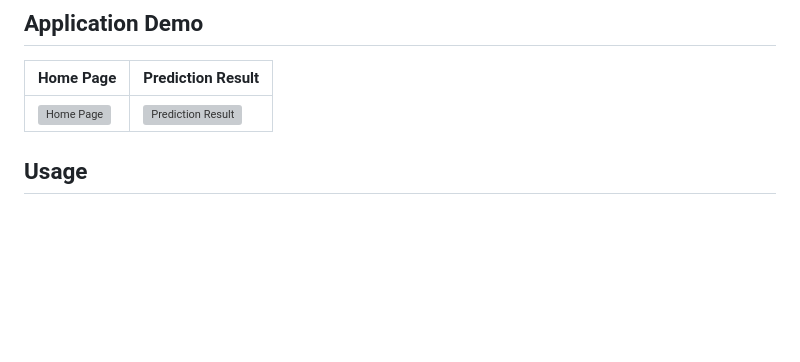
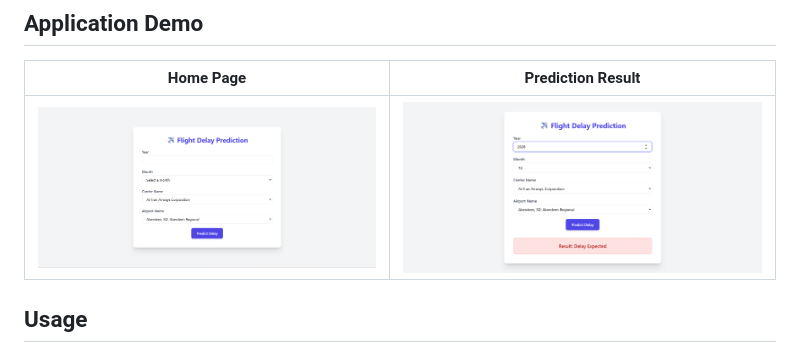
Before and after one commit to pavan347/Airport-Flight-Delay-Analysis-and-Prediction, a Markdown page: README.md, the part around the change. Rendered like a GitHub page; blank space fills up the shorter version; grey boxes are pictures that could not be loaded.

Commit message:
demo images path corrected from demo -> Demo

```diff
--- a/README.md
+++ b/README.md
@@ -137,7 +137,7 @@ Airport Flight Delay Analytics and Prediction/
 
 | Home Page | Prediction Result |
 |---|---|
-| ![Home Page](demo/mainscreen.png) | ![Prediction Result](demo/resultscreen.png) |
+| ![Home Page](Demo/mainscreen.png) | ![Prediction Result](Demo/resultscreen.png) |
 
 
 ## Usage
```
